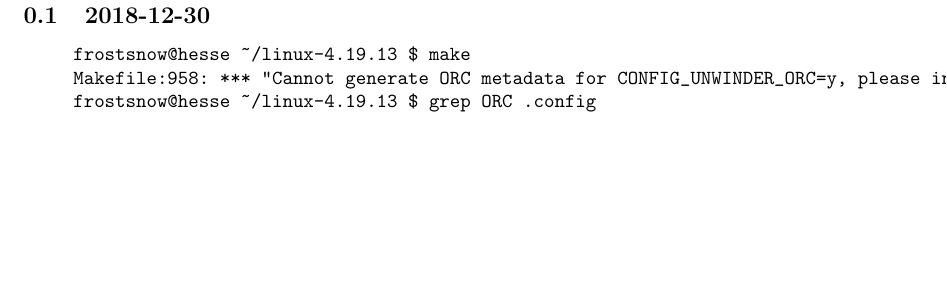
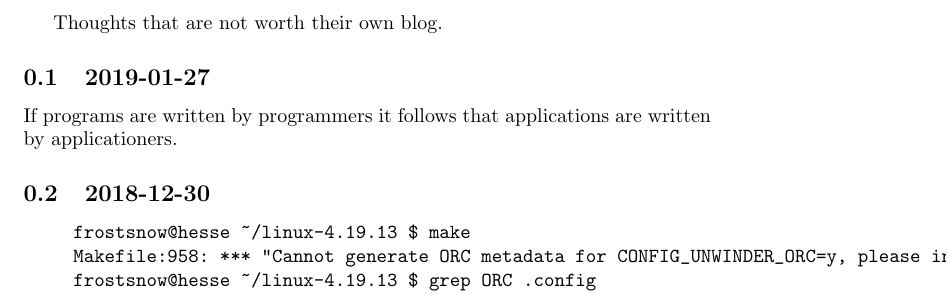
Before and after one commit to clinew/www.frostsnow.net, a LaTeX document (blurbs.tex): part of page 1 of 4, cut at the place of the change, the shorter picture padded with empty space. Compiled offline with pdfLaTeX; a LaTeX package or settings file that is missing is left out.

Commit message:
Add blurb

```diff
--- a/blurbs.tex
+++ b/blurbs.tex
@@ -5,6 +5,9 @@
 \begin{document}
 
 Thoughts that are not worth their own blog.
+
+\subsection{2019-01-27}
+If programs are written by programmers it follows that applications are written by applicationers.
 
 \subsection{2018-12-30}
 \begin{quote}
```
